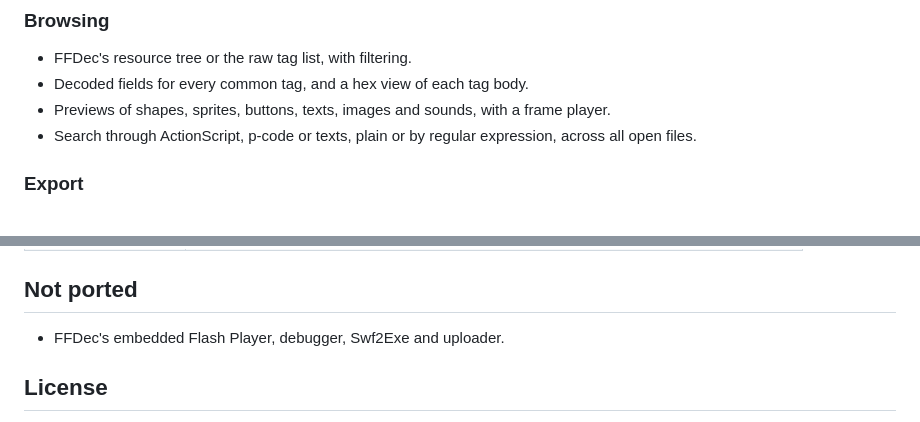
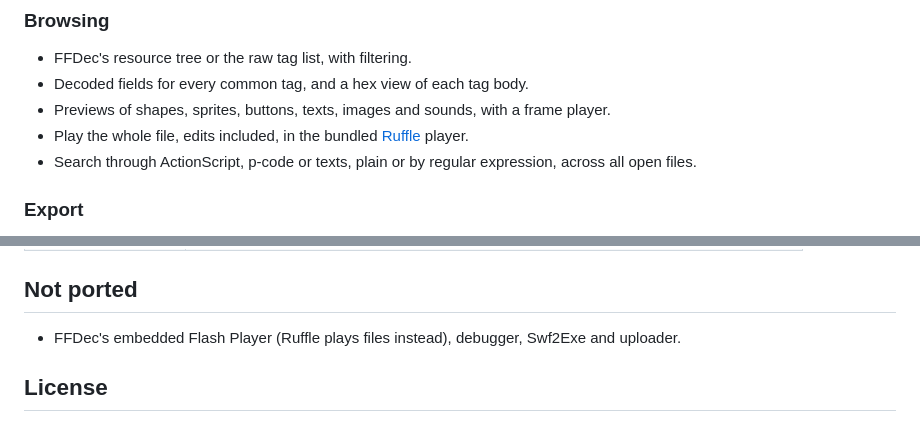
Before and after one commit to AallynReed/Lumen-SWF, a Markdown page: README.md, 2 parts joined by grey strips. Drawn GitHub-style.

Commit message:
Document the Ruffle player in the README

```diff
--- a/README.md
+++ b/README.md
@@ -22,6 +22,7 @@ Everything is ported from FFDec and checked against FFDec 26.4 on the 332 SWFs o
 - FFDec's resource tree or the raw tag list, with filtering.
 - Decoded fields for every common tag, and a hex view of each tag body.
 - Previews of shapes, sprites, buttons, texts, images and sounds, with a frame player.
+- Play the whole file, edits included, in the bundled [Ruffle](https://ruffle.rs) player.
 - Search through ActionScript, p-code or texts, plain or by regular expression, across all open files.
 
 ### Export
@@ -130,7 +131,7 @@ cargo test -p ffdec --release
 
 ## Not ported
 
-- FFDec's embedded Flash Player, debugger, Swf2Exe and uploader.
+- FFDec's embedded Flash Player (Ruffle plays files instead), debugger, Swf2Exe and uploader.
 
 ## License
 
```
